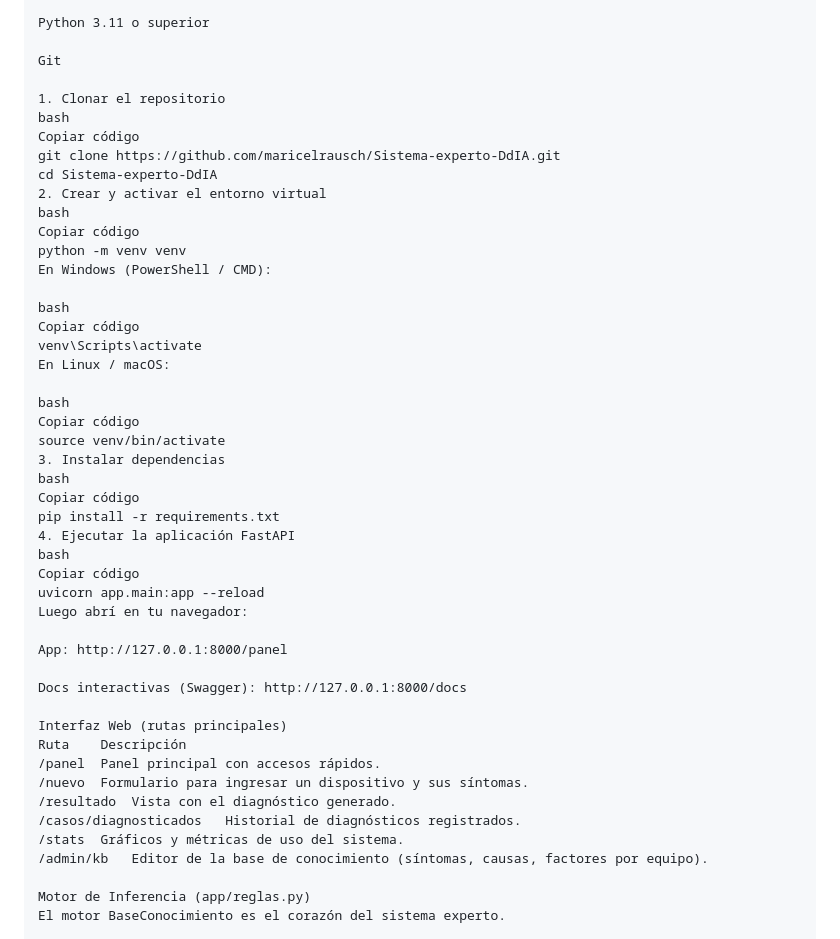
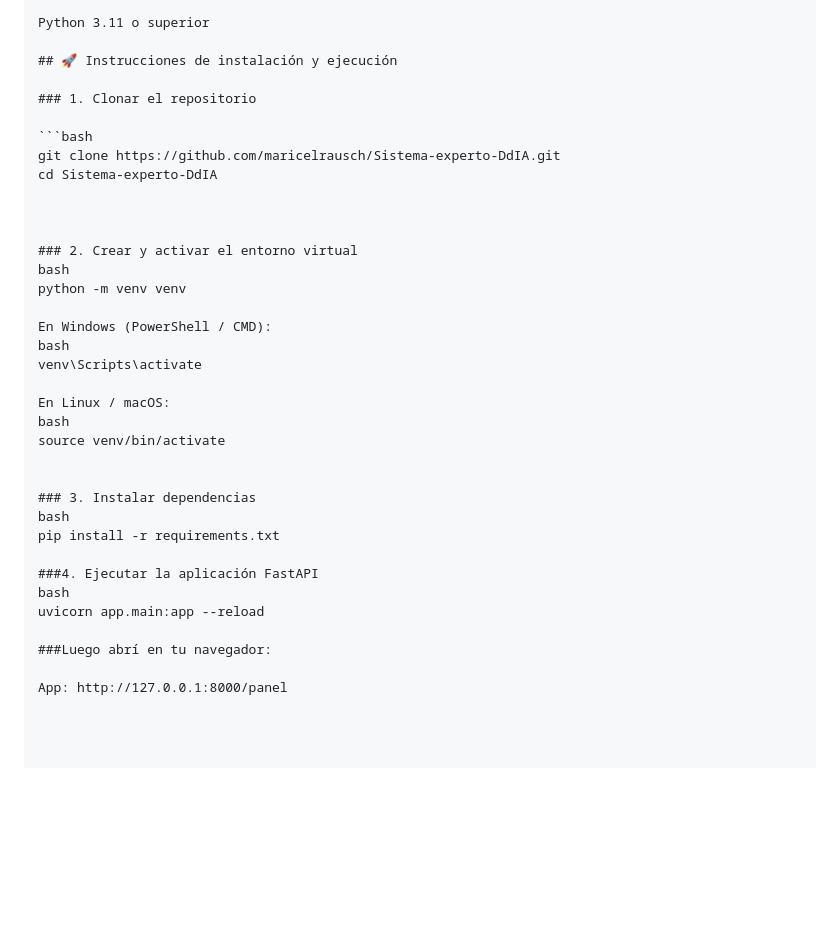
Before and after one commit to maricelrausch/Sistema-experto-DdIA, a Markdown page: README.md, the part around one of its changes. GitHub-like rendering; blank space fills up the shorter version.

Commit message:
Versión final - README final

````diff
--- a/README.md
+++ b/README.md
@@ -57,50 +57,41 @@ Requisitos previos:
 
 Python 3.11 o superior
 
-Git
+## 🚀 Instrucciones de instalación y ejecución
 
-1. Clonar el repositorio
-bash
-Copiar código
+### 1. Clonar el repositorio
+
+```bash
 git clone https://github.com/maricelrausch/Sistema-experto-DdIA.git
 cd Sistema-experto-DdIA
-2. Crear y activar el entorno virtual
+
+
+
+### 2. Crear y activar el entorno virtual
 bash
-Copiar código
 python -m venv venv
+
 En Windows (PowerShell / CMD):
+bash
+venv\Scripts\activate
 
+En Linux / macOS:
 bash
-Copiar código
-venv\Scripts\activate
-En Linux / macOS:
+source venv/bin/activate
 
+
+### 3. Instalar dependencias
 bash
-Copiar código
-source venv/bin/activate
-3. Instalar dependencias
+pip install -r requirements.txt
+
+###4. Ejecutar la aplicación FastAPI
 bash
-Copiar código
-pip install -r requirements.txt
-4. Ejecutar la aplicación FastAPI
-bash
-Copiar código
 uvicorn app.main:app --reload
-Luego abrí en tu navegador:
+
+###Luego abrí en tu navegador:
 
 App: http://127.0.0.1:8000/panel
 
-Docs interactivas (Swagger): http://127.0.0.1:8000/docs
 
-Interfaz Web (rutas principales)
-Ruta	Descripción
-/panel	Panel principal con accesos rápidos.
-/nuevo	Formulario para ingresar un dispositivo y sus síntomas.
-/resultado	Vista con el diagnóstico generado.
-/casos/diagnosticados	Historial de diagnósticos registrados.
-/stats	Gráficos y métricas de uso del sistema.
-/admin/kb	Editor de la base de conocimiento (síntomas, causas, factores por equipo).
 
-Motor de Inferencia (app/reglas.py)
-El motor BaseConocimiento es el corazón del sistema experto.
 
````
Also changed, not shown: other parts of README.md (+3 -125 lines).
